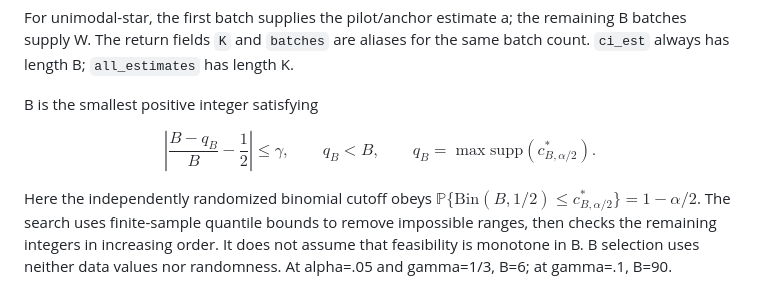
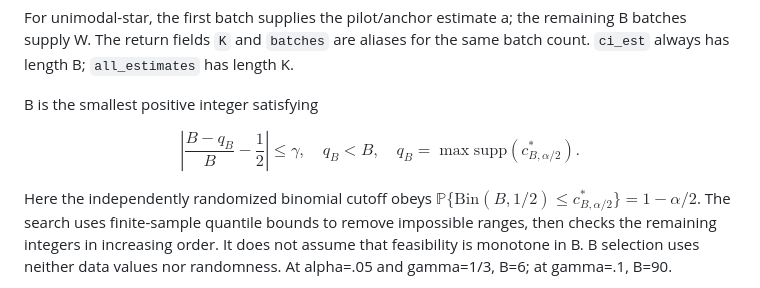
Before and after one commit to Arun-Kuchibhotla/COSI, a Markdown page: cosi_ci_README.md, the part around the change. Drawn GitHub-style.

```diff
--- a/cosi_ci_README.md
+++ b/cosi_ci_README.md
@@ -123,8 +123,8 @@ B is the smallest positive integer satisfying
 
 $$
 \left|\frac{B-q_B}{B}-\frac{1}{2}\right|\le\gamma,
-\qquad q_B<B,
-\qquad q_B=\max\text{supp}(c^*_{B,\alpha/2}).
+\quad q_B<B,
+\quad q_B=\max\text{supp}(c^*_{B,\alpha/2}).
 $$
 
 Here the independently randomized binomial cutoff obeys
```
